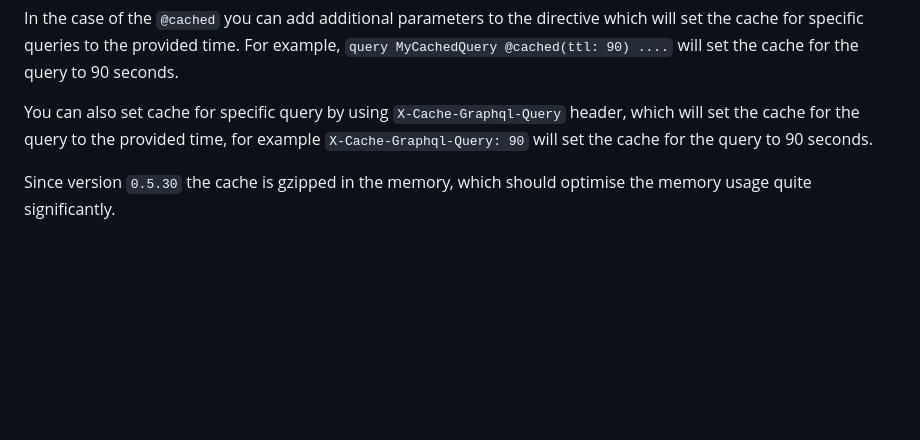
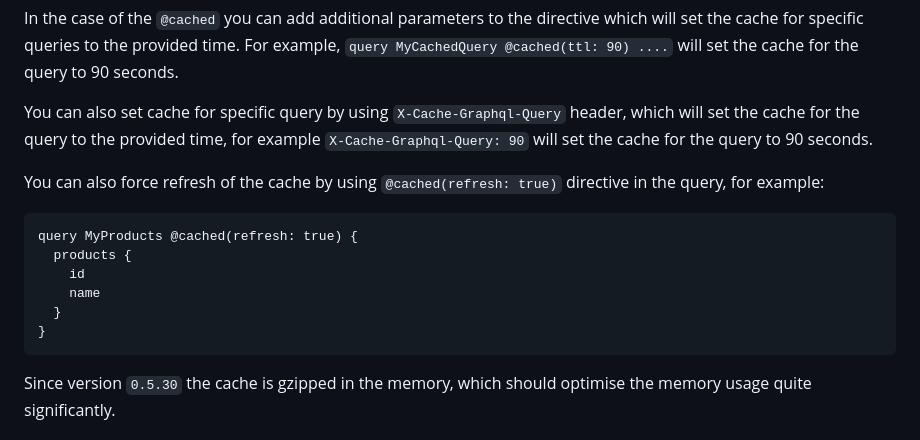
Before and after one commit to lukaszraczylo/graphql-monitoring-proxy, a Markdown page: README.md, the part around the change. Rendered like a GitHub page; blank space fills up the shorter version.

Commit message:
Update documentation.

````diff
--- a/README.md
+++ b/README.md
@@ -143,6 +143,17 @@ For example, `query MyCachedQuery @cached(ttl: 90) ....` will set the cache for
 
 You can also set cache for specific query by using `X-Cache-Graphql-Query` header, which will set the cache for the query to the provided time, for example `X-Cache-Graphql-Query: 90` will set the cache for the query to 90 seconds.
 
+You can also force refresh of the cache by using `@cached(refresh: true)` directive in the query, for example:
+
+```
+query MyProducts @cached(refresh: true) {
+  products {
+    id
+    name
+  }
+}
+```
+
 Since version `0.5.30` the cache is gzipped in the memory, which should optimise the memory usage quite significantly.
 
 ### Security
````
